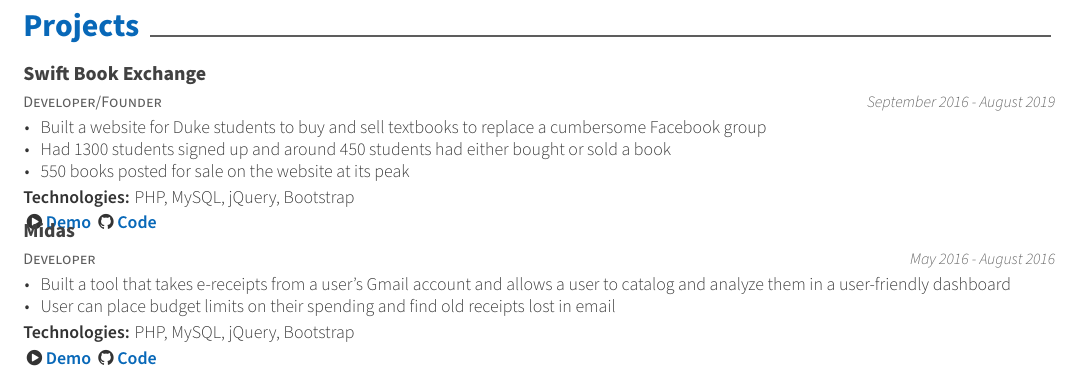
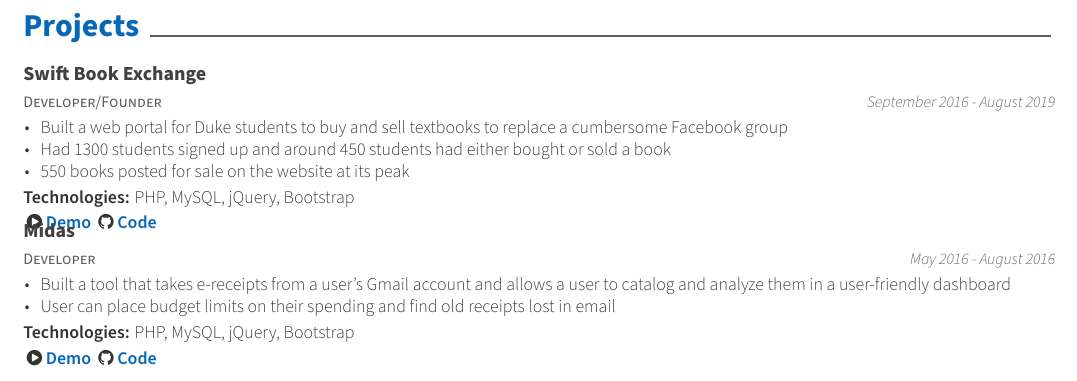
Before and after one commit to sujaygarlanka/resume, a LaTeX CV (resume.tex, which reads resume/projects.tex): part of page 2 of 2, cut so that both start at the same text. Compiled offline with XeLaTeX.

Commit message:
grad school resume

```diff
--- a/resume/projects.tex
+++ b/resume/projects.tex
@@ -9,7 +9,7 @@
     {September 2016 - August 2019} % Empty date
     {
       \begin{cvitems} % Description(s) bullet points
-      	\item {Built a website for Duke students to buy and sell textbooks to replace a cumbersome Facebook group}
+      	\item {Built a web portal for Duke students to buy and sell textbooks to replace a cumbersome Facebook group}
 		\item {Had 1300 students signed up and around 450 students had either bought or sold a book}
 		\item {550 books posted for sale on the website at its peak}
 		{\setlength \itemindent{-2ex} \itemsep2pt \item[] \textbf{Technologies:} PHP, MySQL, jQuery, Bootstrap}
```
